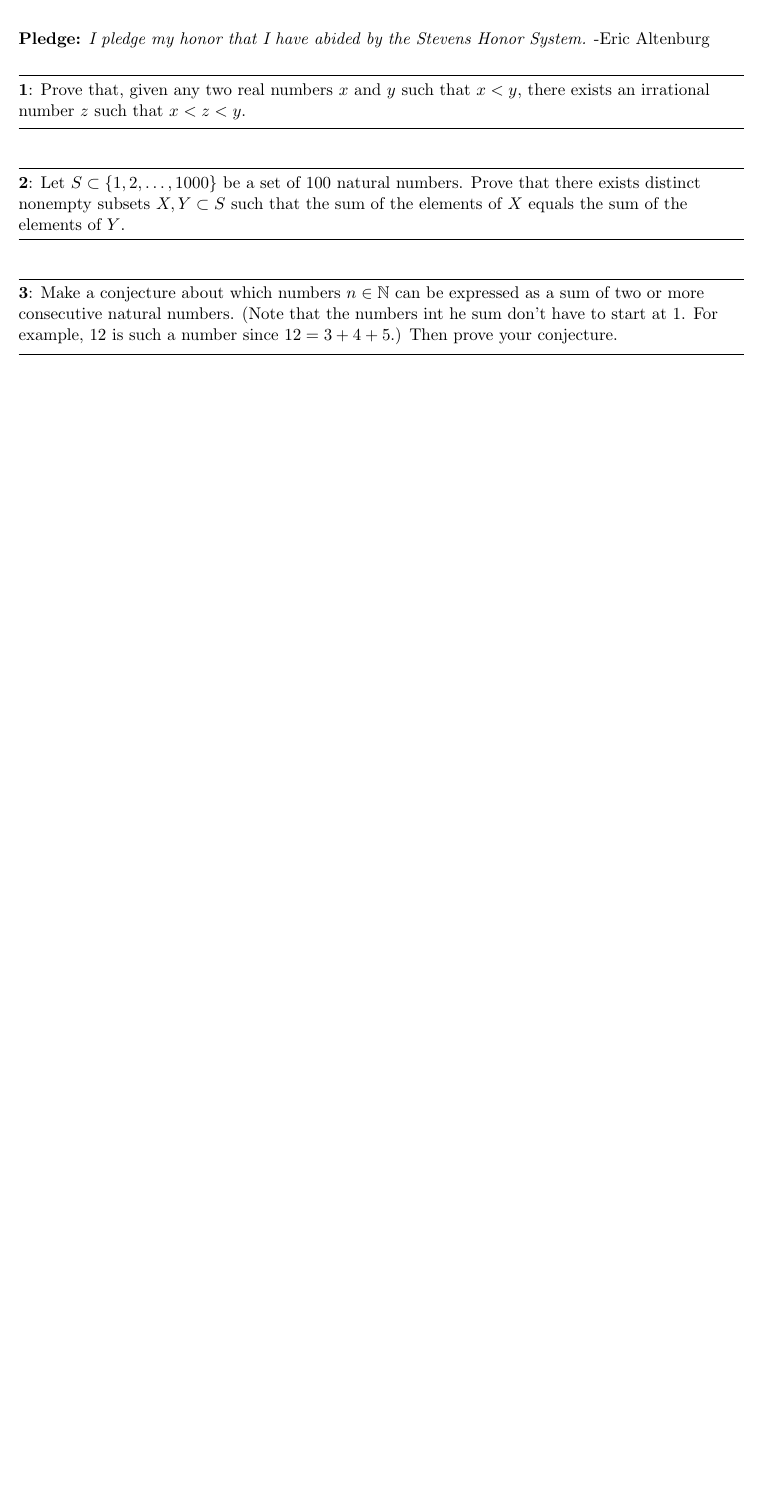
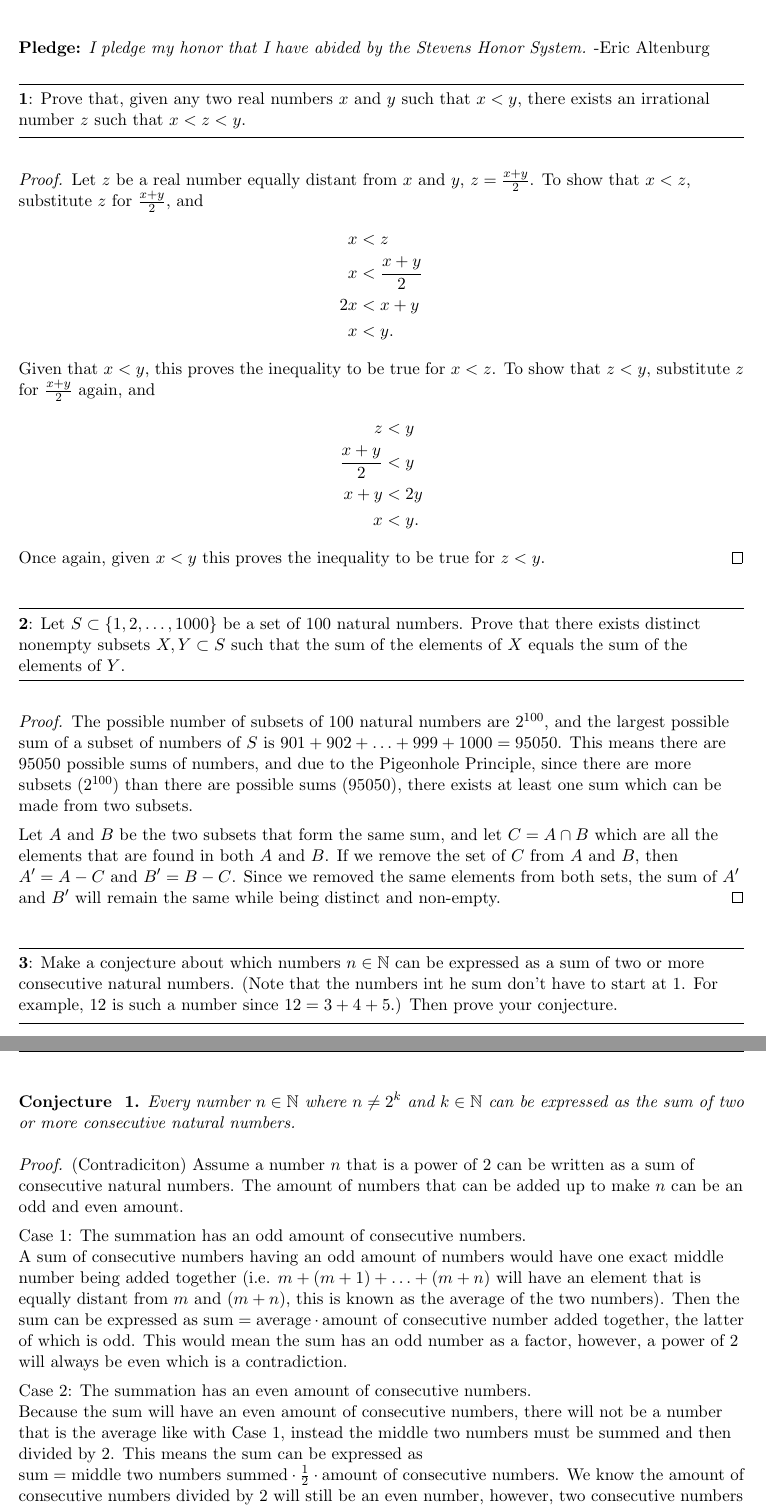
Before and after one commit to ericaltenburg/ma240, a LaTeX problem sheet (homework/hw05/hw05.tex): part of the page before the commit and two parts of pages 1 and 2 of 2 after it, the two joined at a grey line, cut so that both start at the same text, the shorter picture padded with empty space. Compiled offline with pdfLaTeX.

Commit message:
Added homework 5

```diff
--- a/homework/hw05/hw05.tex
+++ b/homework/hw05/hw05.tex
@@ -33,6 +33,7 @@
 \newcommand{\R}{\mathbb{R}}
 \newcommand{\N}{\mathbb{N}}
 \newcommand{\Z}{\mathbb{Z}}
+\newtheorem{conjecture}[theorem]{Conjecture }
 \pagestyle{fancyplain}
 \lhead{\textbf{\NAME}}
 \chead{\textbf{{\COURSE} Homework \HWNUM}}
@@ -41,7 +42,7 @@
 %Section A==============Change the values below to match your information==================
 \newcommand\NAME{Eric Altenburg}  % your name
 \newcommand\COURSE{MA-240}
-\newcommand\HWNUM{1}              % the homework number
+\newcommand\HWNUM{5}              % the homework number
 %Section B==============Put your answers to the questions below here=======================
 
 % no need to restate the problem --- the graders know which problem is which,
@@ -52,9 +53,49 @@
 
 \question{1}{Prove that, given any two real numbers $x$ and $y$ such that $x < y$, there exists an irrational number $z$ such that $x < z < y$.}
 
+\begin{proof}
+	Let $z$ be a real number equally distant from $x$ and $y$, $z = \frac{x+y}{2}$. To show that $x<z$, substitute $z$ for $\frac{x+y}{2}$, and
+	\begin{align*}
+		x &< z\\
+		x &< \frac{x+y}{2}\\
+		2x &< x+y\\
+		x &< y.
+	\end{align*}
+	Given that $x<y$, this proves the inequality to be true for $x<z$. To show that $z<y$, substitute $z$ for $\frac{x+y}{2}$ again, and
+	\begin{align*}
+		z &< y\\
+		\frac{x+y}{2} &< y\\
+		x + y &< 2y\\
+		x &< y.
+	\end{align*}
+	Once again, given $x<y$ this proves the inequality to be true for $z<y$.
+\end{proof}
+
 \question{2}{Let $S\subset\{1,2,\ldots,1000\}$ be a set of 100 natural numbers. Prove that there exists distinct nonempty subsets $X,Y \subset S$ such that the sum of the elements of $X$ equals the sum of the elements of $Y$.}
 
+\begin{proof}
+	The possible number of subsets of 100 natural numbers are $2^{100}$, and the largest possible sum of a subset of numbers of $S$ is $901 + 902 + \ldots + 999 + 1000 = 95050$. This means there are 95050 possible sums of numbers, and due to the Pigeonhole Principle, since there are more subsets ($2^{100}$) than there are possible sums (95050), there exists at least one sum which can be made from two subsets.
+
+	Let $A$ and $B$ be the two subsets that form the same sum, and let $C = A \cap B$ which are all the elements that are found in both $A$ and $B$. If we remove the set of $C$ from $A$ and $B$, then $A' = A - C$ and $B' = B-C$. Since we removed the same elements from both sets, the sum of $A'$ and $B'$ will remain the same while being distinct and non-empty.
+\end{proof}
+
 \question{3}{Make a conjecture about which numbers $n \in \N$ can be expressed as a sum of two or more consecutive natural numbers. (Note that the numbers int he sum don't have to start at 1. For example, 12 is such a number since $12 = 3 + 4 + 5$.) Then prove your conjecture.}
+
+\begin{conjecture}
+	Every number $n \in \N$ where $n \ne 2^k$ and $k \in \N$ can be expressed as the sum of two or more consecutive natural numbers.
+\end{conjecture}
+
+\begin{proof}
+	(Contradiciton) Assume a number $n$ that is a power of 2 can be written as a sum of consecutive natural numbers. The amount of numbers that can be added up to make $n$ can be an odd and even amount.
+
+	Case 1: The summation has an odd amount of consecutive numbers.\\
+	A sum of consecutive numbers having an odd amount of numbers would have one exact middle number being added together (i.e. $m + (m+1) + \ldots + (m+n)$ will have an element that is equally distant from $m$ and $(m+n)$, this is known as the average of the two numbers). Then the sum can be expressed as $\text{sum} = \text{average} \cdot \text{amount of consecutive number added together}$, the latter of which is odd. This would mean the sum has an odd number as a factor, however, a power of 2 will always be even which is a contradiction.
+
+	Case 2: The summation has an even amount of consecutive numbers.\\
+	Because the sum will have an even amount of consecutive numbers, there will not be a number that is the average like with Case 1, instead the middle two numbers must be summed and then divided by 2. This means the sum can be expressed as $\text{sum} = \text{middle two numbers summed} \cdot \frac{1}{2} \cdot \text{amount of consecutive numbers}$. We know the amount of consecutive numbers divided by 2 will still be an even number, however, two consecutive numbers added together will always form an odd number. This means the sum has an odd number as a factor, and since a power of 2 will always be even, this is a contradiction.
+\end{proof}
+% We know the sum of numbers from 1 to $n$ is $\frac{n(n+1)}{2}$, so the summation of numbers from $k$ to $n$ is
+
 
 
 
```
Also changed, not shown: homework/hw05/hw05.pdf.
